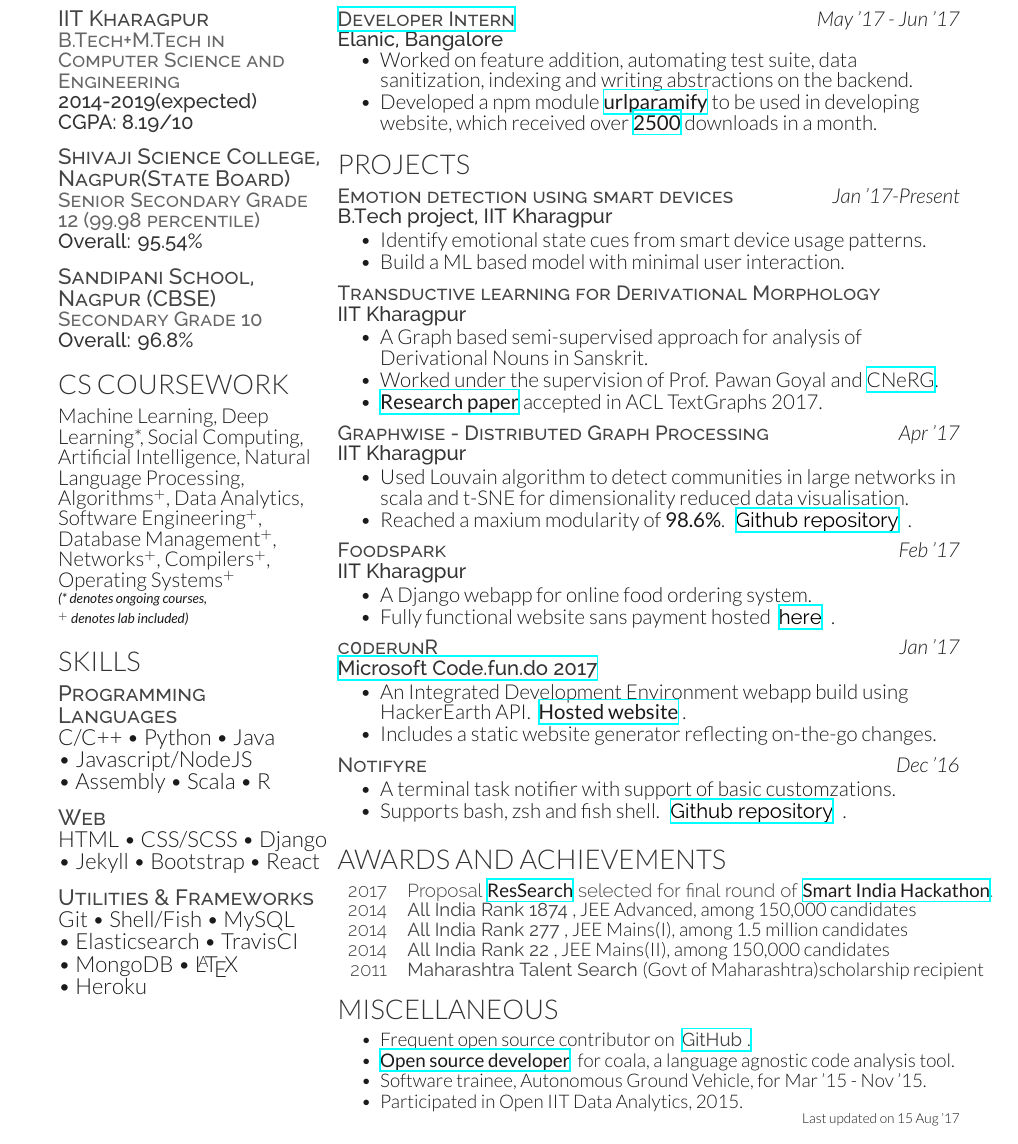
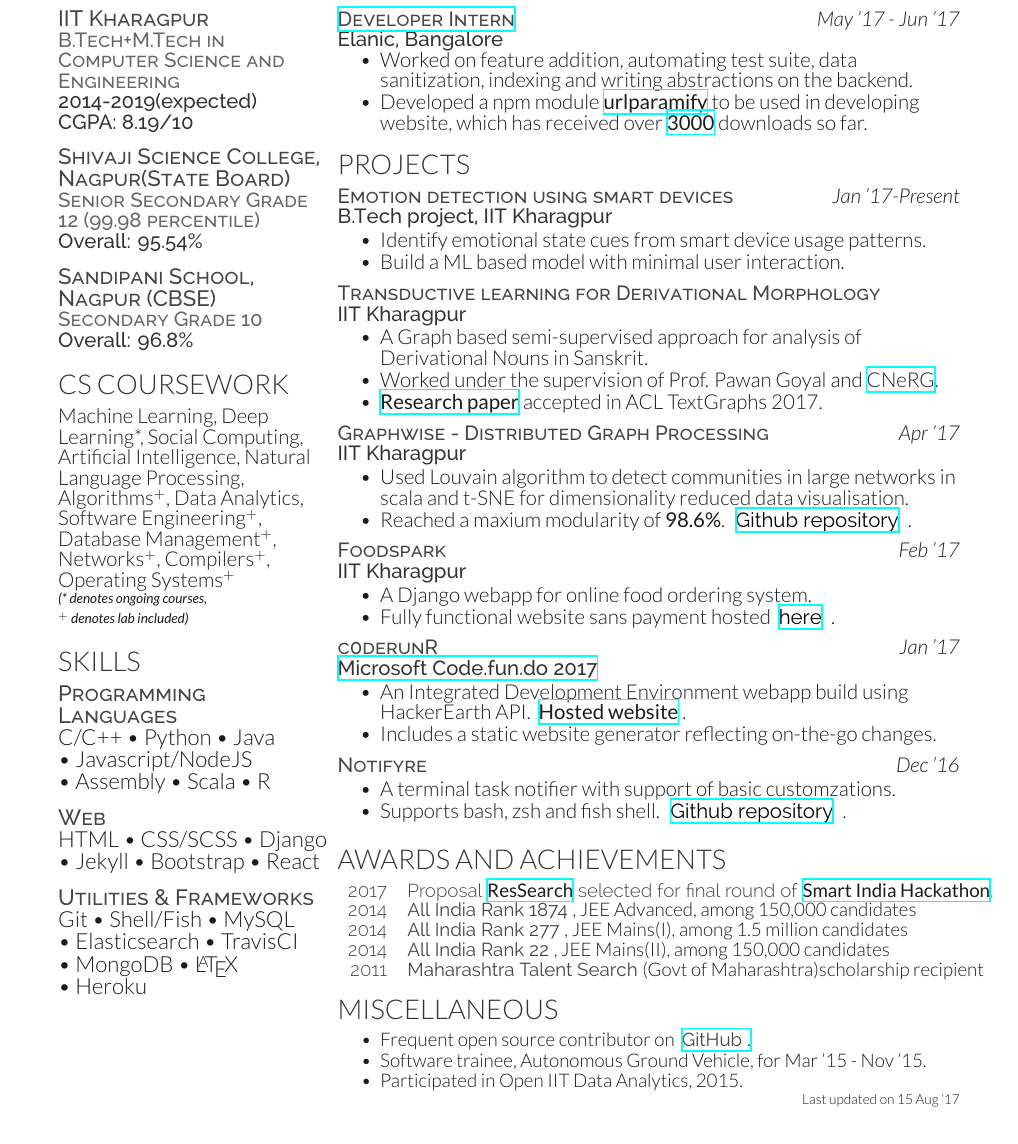
Before and after one commit to kaustubhhiware/CV-seewe, a LaTeX CV (onepage.tex): part of the page, cut so that both start at the same text. Compiled offline with XeLaTeX.

Commit message:
Correct website, remove co ala

```diff
--- a/onepage.tex
+++ b/onepage.tex
@@ -117,7 +117,7 @@
   \vspace{\topsep}
   \begin{tightitemize}
   \item Worked on feature addition, automating test suite, data sanitization, indexing and writing abstractions on the backend.
-  \item	Developed a npm module \href{https://www.npmjs.com/package/urlparamify}{\textbf{urlparamify}} to be used in developing website, which received over \href{https://drive.google.com/open?id=0B5iU6cWw36rOd09Bc3ZNV1p4UTQ}{\bf{2500}} downloads in a month.
+  \item	Developed a npm module \href{https://www.npmjs.com/package/urlparamify}{\textbf{urlparamify}} to be used in developing website, which has received over \href{https://drive.google.com/open?id=0B5iU6cWw36rOd09Bc3ZNV1p4UTQ}{\bf{3000}} downloads so far.
   \end{tightitemize}
 %  \sectionspace
 %
@@ -231,7 +231,7 @@
   \vspace{\topsep}
   \begin{tightitemize}
   	\item Frequent open source contributor on \href{https://github.com/kaustubhhiware}{\bold{GitHub}.}
-  	\item \newlink{https://github.com/orgs/coala/teams/coala-developers/members?&query=kaustubh}{\bf{Open source developer}} for coala, a language agnostic code analysis tool.
+%  	\item \newlink{https://github.com/orgs/coala/teams/coala-developers/members?&query=kaustubh}{\bf{Open source developer}} for coala, a language agnostic code analysis tool.
   	\item Software trainee, Autonomous Ground Vehicle, for Mar '15 - Nov '15.
   	\item Participated in Open IIT Data Analytics, 2015.
   \end{tightitemize}
```
Also changed, not shown: onepage.tex (2 more changed lines).
